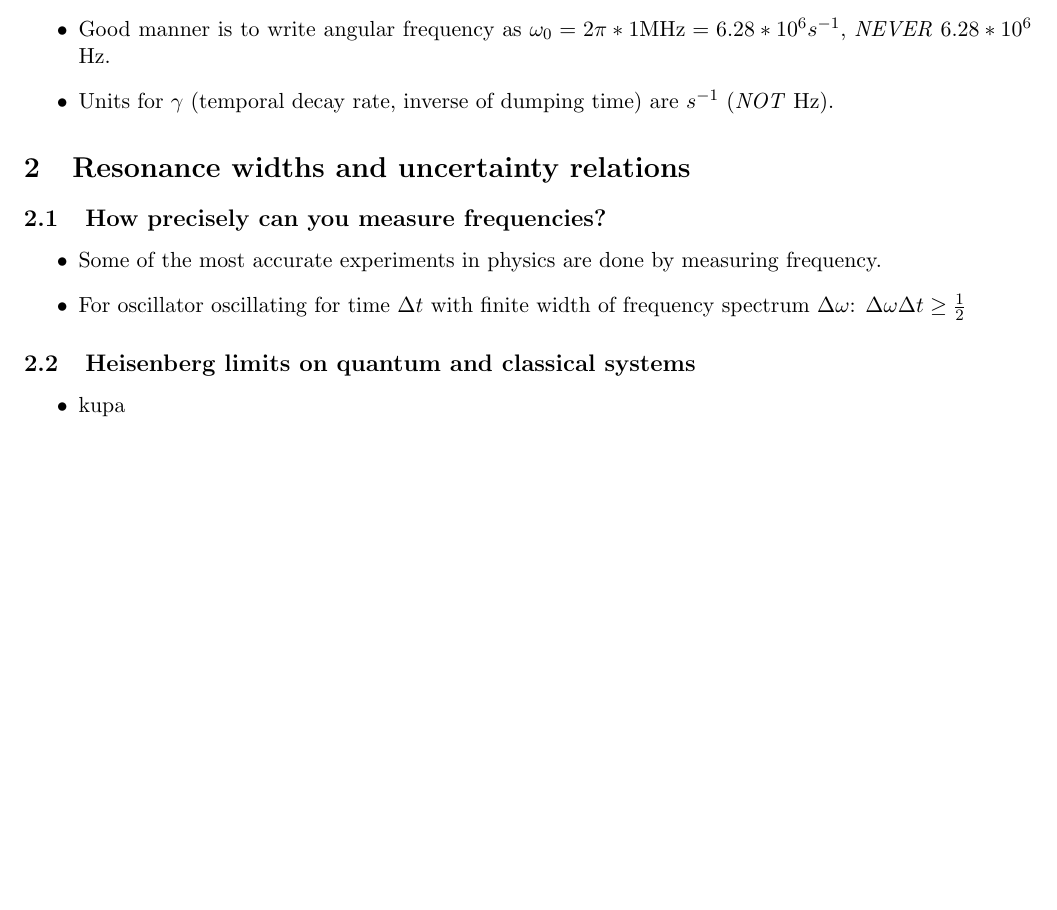
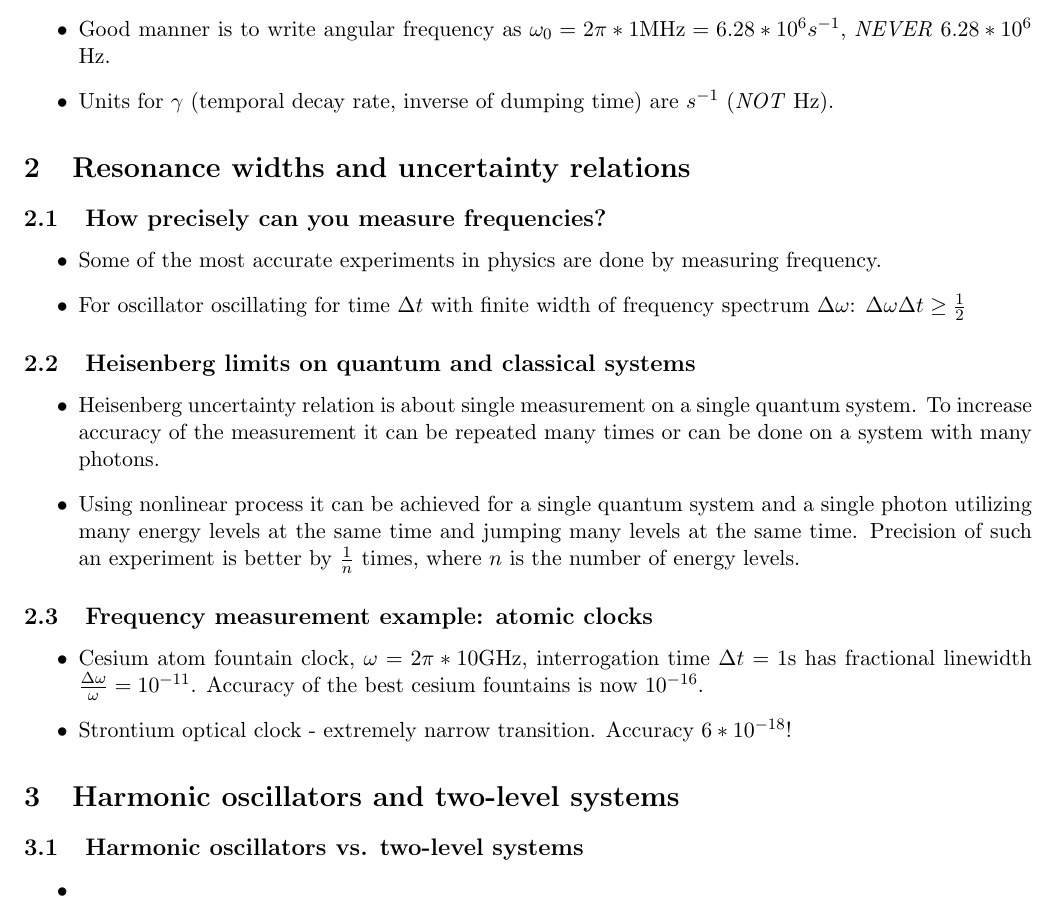
Before and after one commit to Qabat/AtomicOpticalPhysicsI, a LaTeX document (Part 1 Week 1/Part 1 Week 1.tex): part of page 2 of 2, cut so that both start at the same text, the shorter picture padded with empty space. Compiled offline with pdfLaTeX.

Commit message:
Section  2

```diff
--- a/Part 1 Week 1/Part 1 Week 1.tex
+++ b/Part 1 Week 1/Part 1 Week 1.tex
@@ -41,6 +41,18 @@
 		\end{itemize}
 	\subsection{Heisenberg limits on quantum and classical systems}
 		\begin{itemize}
-			\item kupa
+			\item Heisenberg uncertainty relation is about single measurement on a single quantum system. To increase accuracy of the measurement it can be repeated many times or can be done on a system with many photons.
+			\item Using nonlinear process it can be achieved for a single quantum system and a single photon utilizing many energy levels at the same time and jumping many levels at the same time. Precision of such an experiment is better by $\frac{1}{n}$ times, where $n$ is the number of energy levels.
+		\end{itemize}
+	\subsection{Frequency measurement example: atomic clocks}
+		\begin{itemize}
+			\item Cesium atom fountain clock, $\omega=2\pi*10$GHz, interrogation time $\Delta t=1$s has fractional linewidth $\frac{\Delta\omega}{\omega}=10^{-11}$. Accuracy of the best cesium fountains is now $10^{-16}$.
+			\item Strontium optical clock - extremely narrow transition. Accuracy $6*10^{-18}$!
+		\end{itemize}
+
+\section{Harmonic oscillators and two-level systems}
+	\subsection{Harmonic oscillators vs. two-level systems}
+		\begin{itemize}
+			\item
 		\end{itemize}
 \end{document}
```
Also changed, not shown: Part 1 Week 1/Part 1 Week 1.pdf.
